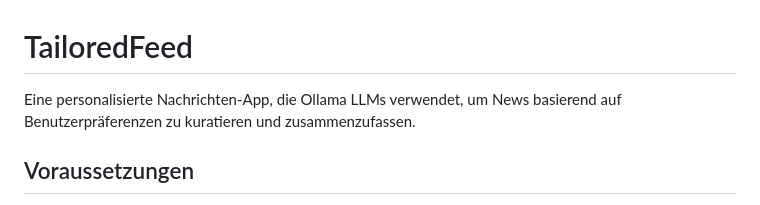
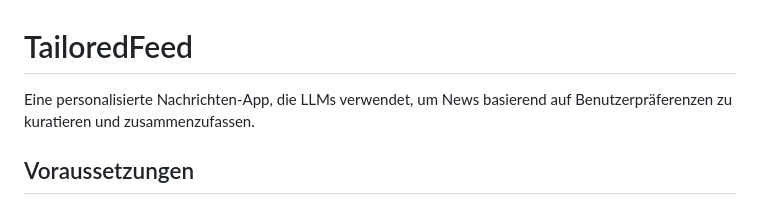
Before and after one commit to Goldinggamer/TailoredFeed, a Markdown page: README.md, the part around the change. Rendered like a GitHub page.

```diff
--- a/README.md
+++ b/README.md
@@ -1,6 +1,6 @@
 # TailoredFeed
 
-Eine personalisierte Nachrichten-App, die Ollama LLMs verwendet, um News basierend auf Benutzerpräferenzen zu kuratieren und zusammenzufassen.
+Eine personalisierte Nachrichten-App, die LLMs verwendet, um News basierend auf Benutzerpräferenzen zu kuratieren und zusammenzufassen.
 
 ## Voraussetzungen
 
```
